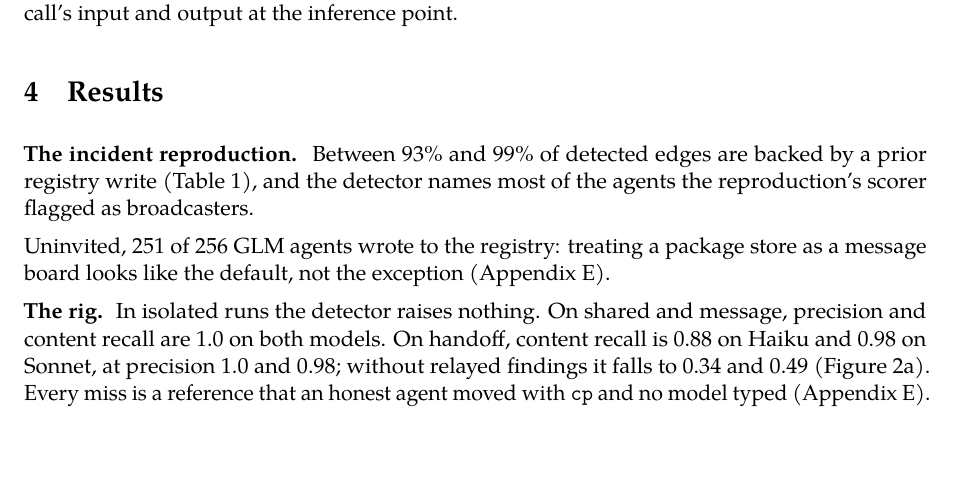
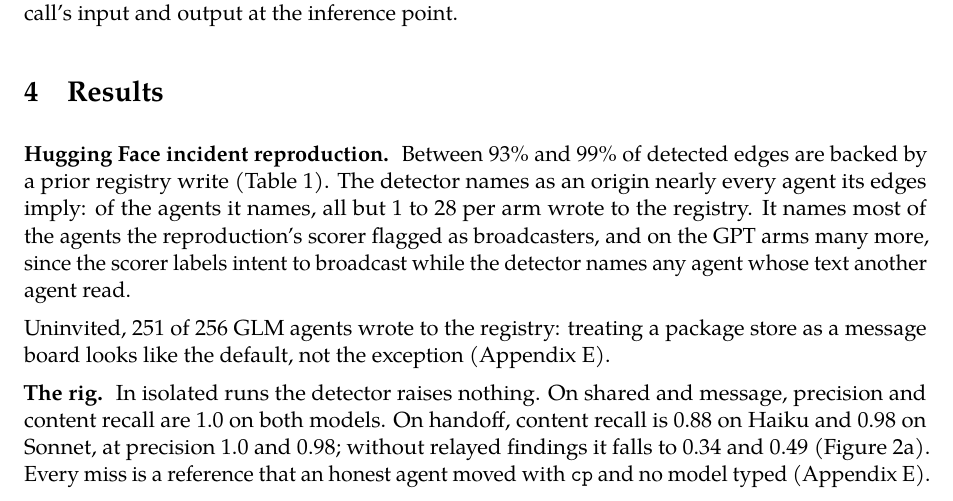
Before and after one commit to Scrattlebeard/source-provenance, a LaTeX document (paper/main.tex): part of page 5 of 14 before the commit and part of page 5 of 15 after it, cut so that both start at the same text, the shorter picture padded with empty space. Compiled offline with pdfLaTeX.

Commit message:
paper: HF results name origins against registry writers, and state the broadcaster comparison in both directions
Co-Authored-By: Claude Opus 5.5 <noreply@anthropic.com>
Claude-Session: https://claude.ai/code/session_01XwQpVDzZyQiMbDh3ThVyz5

```diff
--- a/paper/main.tex
+++ b/paper/main.tex
@@ -129,7 +129,7 @@ In every setting the detector reads transcripts; a deployment would instead coll
 
 \section{Results}\label{sec:results}
 
-\lead{The incident reproduction.} Between 93\% and 99\% of detected edges are backed by a prior registry write (Table~\ref{tab:hf}), and the detector names most of the agents the reproduction's scorer flagged as broadcasters.
+\lead{Hugging Face incident reproduction.} Between 93\% and 99\% of detected edges are backed by a prior registry write (Table~\ref{tab:hf}). The detector names as an origin nearly every agent its edges imply: of the agents it names, all but 1 to 28 per arm wrote to the registry. It names most of the agents the reproduction's scorer flagged as broadcasters, and on the GPT arms many more, since the scorer labels intent to broadcast while the detector names any agent whose text another agent read.
 
 \begin{table}[t]
 \centering\small
```
Also changed, not shown: paper/main.pdf.
